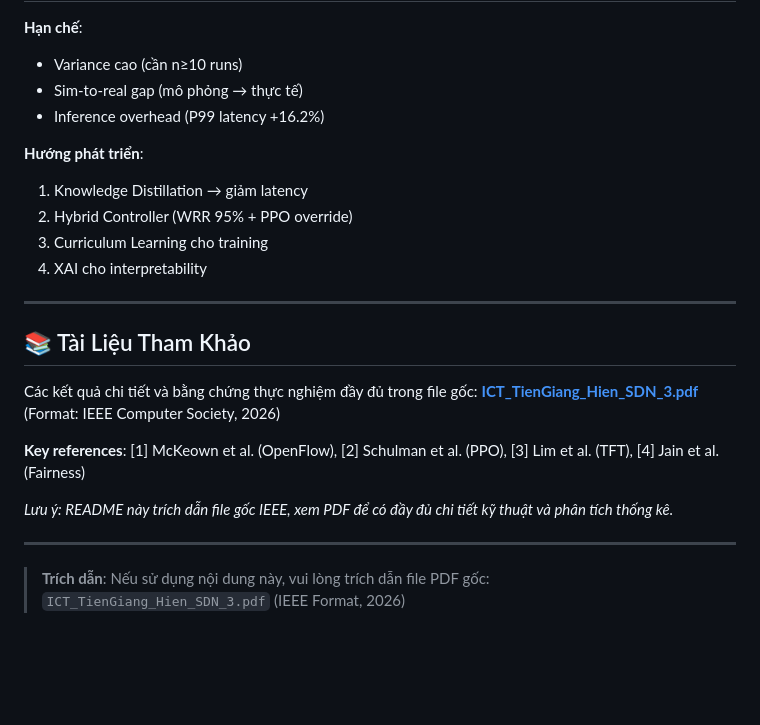
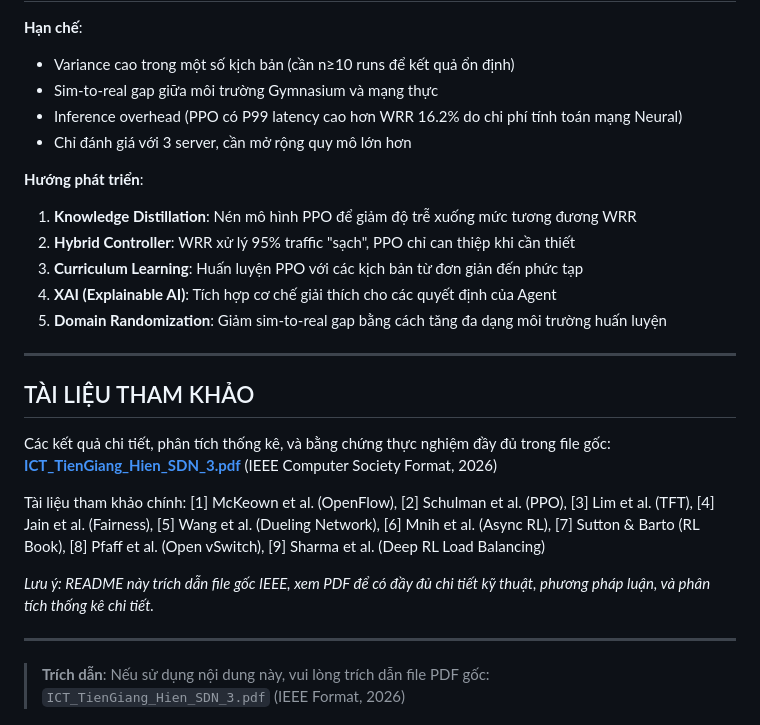
Before and after one commit to Miho1254/nckh_sdn_payload, a Markdown page: README.md, the part around one of its changes. Drawn GitHub-style; blank space fills up the shorter version.

```diff
--- a/README.md
+++ b/README.md
@@ -67,25 +70,26 @@ Hệ thống **TFT-PPO** kết hợp:
 
 **Hạn chế**:
-- Variance cao (cần n≥10 runs)
-- Sim-to-real gap (mô phỏng → thực tế)
-- Inference overhead (P99 latency +16.2%)
+- Variance cao trong một số kịch bản (cần n≥10 runs để kết quả ổn định)
+- Sim-to-real gap giữa môi trường Gymnasium và mạng thực
+- Inference overhead (PPO có P99 latency cao hơn WRR 16.2% do chi phí tính toán mạng Neural)
+- Chỉ đánh giá với 3 server, cần mở rộng quy mô lớn hơn
 
 **Hướng phát triển**:
-1. Knowledge Distillation → giảm latency
-2. Hybrid Controller (WRR 95% + PPO override)
-3. Curriculum Learning cho training
-4. XAI cho interpretability
+1. **Knowledge Distillation**: Nén mô hình PPO để giảm độ trễ xuống mức tương đương WRR
+2. **Hybrid Controller**: WRR xử lý 95% traffic "sạch", PPO chỉ can thiệp khi cần thiết
+3. **Curriculum Learning**: Huấn luyện PPO với các kịch bản từ đơn giản đến phức tạp
+4. **XAI (Explainable AI)**: Tích hợp cơ chế giải thích cho các quyết định của Agent
+5. **Domain Randomization**: Giảm sim-to-real gap bằng cách tăng đa dạng môi trường huấn luyện
 
 ---
 
-## 📚 Tài Liệu Tham Khảo
+## TÀI LIỆU THAM KHẢO
 
-Các kết quả chi tiết và bằng chứng thực nghiệm đầy đủ trong file gốc: **[ICT_TienGiang_Hien_SDN_3.pdf](ICT_TienGiang_Hien_SDN_3.pdf)**
-(Format: IEEE Computer Society, 2026)
+Các kết quả chi tiết, phân tích thống kê, và bằng chứng thực nghiệm đầy đủ trong file gốc: **[ICT_TienGiang_Hien_SDN_3.pdf](ICT_TienGiang_Hien_SDN_3.pdf)** (IEEE Computer Society Format, 2026)
 
-**Key references**: [1] McKeown et al. (OpenFlow), [2] Schulman et al. (PPO), [3] Lim et al. (TFT), [4] Jain et al. (Fairness)
+Tài liệu tham khảo chính: [1] McKeown et al. (OpenFlow), [2] Schulman et al. (PPO), [3] Lim et al. (TFT), [4] Jain et al. (Fairness), [5] Wang et al. (Dueling Network), [6] Mnih et al. (Async RL), [7] Sutton & Barto (RL Book), [8] Pfaff et al. (Open vSwitch), [9] Sharma et al. (Deep RL Load Balancing)
 
-*Lưu ý: README này trích dẫn file gốc IEEE, xem PDF để có đầy đủ chi tiết kỹ thuật và phân tích thống kê.*
+*Lưu ý: README này trích dẫn file gốc IEEE, xem PDF để có đầy đủ chi tiết kỹ thuật, phương pháp luận, và phân tích thống kê chi tiết.*
 
 ---
 
```
Also changed, not shown: other parts of README.md (+32 -29 lines).
